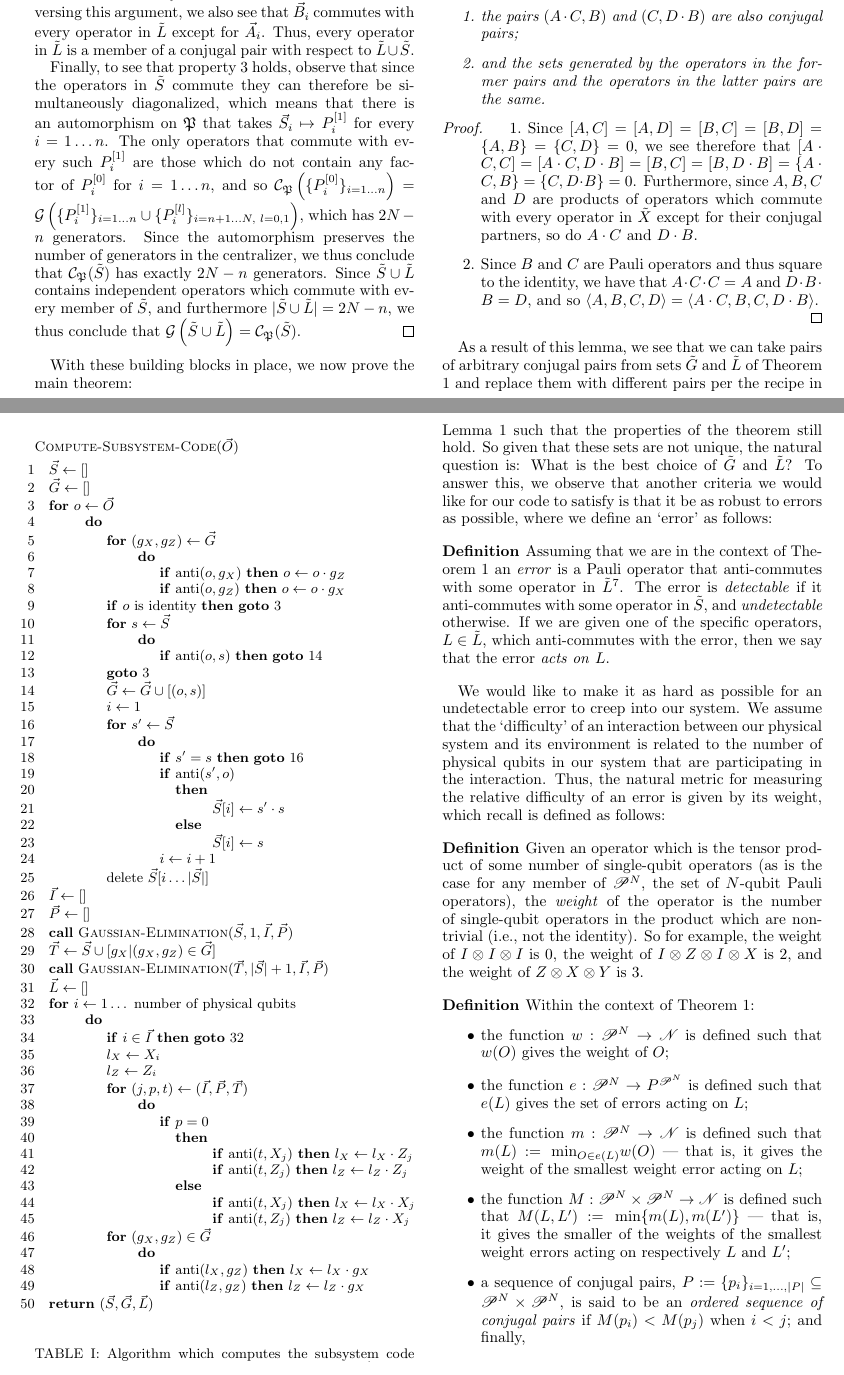
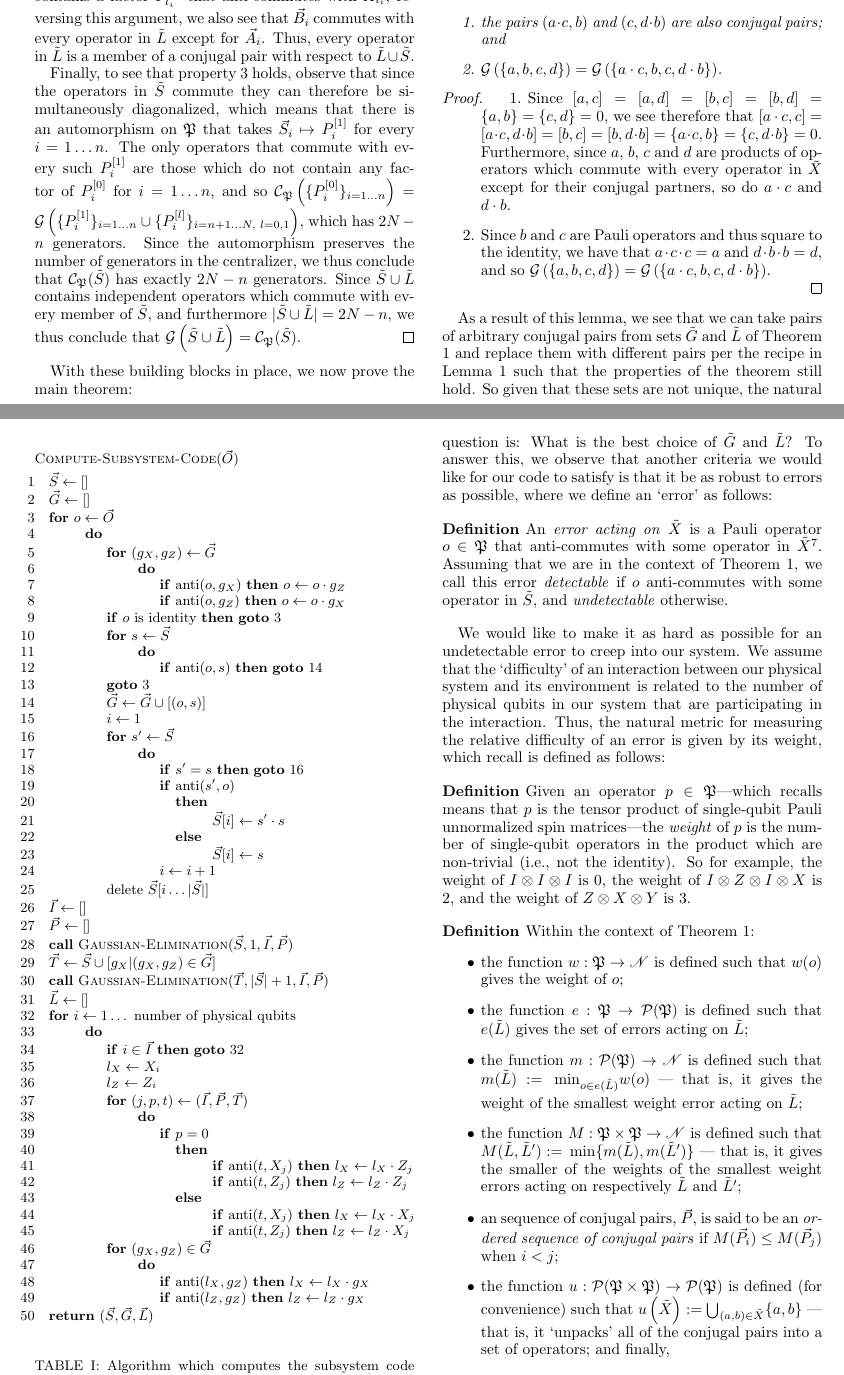
Before and after one commit to gcross/CodeQuest-Paper, a LaTeX paper (CodeQuest.tex): two parts of pages 5 and 6 of 7, joined at a grey line, cut at the place of the change. Compiled offline with pdfLaTeX.

Commit message:
More notation cleanup, finally reaching the optimal generator section.

```diff
--- a/CodeQuest.tex
+++ b/CodeQuest.tex
@@ -440,41 +440,46 @@ In general there are multiple sets of operators that satisfy the properties of \
 
 \begin{lemma}
 \label{combining-pairs}
-Given conjugal pairs $(A,B)$ and $(C,D)$ in relation to some set $\set X$, we have that
+Given conjugal pairs $(a,b)$ and $(c,d)$ in relation to some set $\set X$, we have that
 \begin{enumerate}
-\item the pairs $(A\cdot C,B)$ and $(C,D\cdot B)$ are also conjugal pairs;
-\item and the sets generated by the operators in the former pairs and the operators in the latter pairs are the same.
+\item the pairs $(a\cdot c,b)$ and $(c,d\cdot b)$ are also conjugal pairs; and
+\item $\genfun\paren{\{a,b,c,d\}}=\genfun\paren{\{a\cdot c,b,c,d\cdot b\}}$.
 \end{enumerate}
 \end{lemma}
 
 \begin{proof}
 \begin{enumerate}
-\item Since $[A,C]=[A,D]=[B,C]=[B,D]=\{A,B\}=\{C,D\}=0$, we see therefore that $[A\cdot C,C]=[A\cdot C,D\cdot B]=[B,C]=[B,D\cdot B]=\{A\cdot C,B\}=\{C,D\cdot B\}=0$.  Furthermore, since $A,B,C$ and $D$ are products of operators which commute with every operator in $\set X$ except for their conjugal partners, so do $A\cdot C$ and $D\cdot B$.
-\item Since $B$ and $C$ are Pauli operators and thus square to the identity, we have that $A\cdot C\cdot C=A$ and $D\cdot B\cdot B=D$, and so $\left<A,B,C,D\right> =\left<A\cdot C,B,C,D\cdot B\right>$.
+\item Since $[a,c]=[a,d]=[b,c]=[b,d]=\{a,b\}=\{c,d\}=0$, we see therefore that $[a\cdot c,c]=[a\cdot c,d\cdot b]=[b,c]=[b,d\cdot b]=\{a\cdot c,b\}=\{c,d\cdot b\}=0$.  Furthermore, since $a$, $b$, $c$ and $d$ are products of operators which commute with every operator in $\set X$ except for their conjugal partners, so do $a\cdot c$ and $d\cdot b$.
+\item Since $b$ and $c$ are Pauli operators and thus square to the identity, we have that $a\cdot c\cdot c=a$ and $d\cdot b\cdot b=d$, and so $\genfun\paren{\{a,b,c,d\}}=\genfun\paren{\{a\cdot c,b,c,d\cdot b\}}$.
 \end{enumerate}
 \end{proof}
 
 As a result of this lemma, we see that we can take pairs of arbitrary conjugal pairs from sets $\set G$ and $\set L$ of Theorem \ref{theorem-SG} and replace them with different pairs per the recipe in Lemma \ref{combining-pairs} such that the properties of the theorem still hold.  So given that these sets are not unique, the natural question is:  What is the best choice of $\set G$ and $\set L$?  To answer this, we observe that another criteria we would like for our code to satisfy is that it be as robust to errors as possible, where we define an `error' as follows:
 
 \begin{definition}
-Assuming that we are in the context of Theorem \ref{theorem-SG} an \emph{error} is a Pauli operator that anti-commutes with some operator in $\set L$\footnote{Of course, such operators are often called by another name, and that is \emph{gates}.  It all depends on whether the action of the operator was desired or not;  at the moment we are obviously assuming that it is undesired.}.  The error is \emph{detectable} if it anti-commutes with some operator in $\set S$, and \emph{undetectable} otherwise.  If we are given one of the specific operators, $L\in \set L$, which anti-commutes with the error, then we say that the error \emph{acts on} $L$.
+An \emph{error acting on} $\set X$ is a Pauli operator $o\in \pauligroup$ that anti-commutes with some operator in $\set X$\footnote{Of course, such operators are often called by another name, and that is \emph{gates}.  It all depends on whether the action of the operator was desired or not;  at the moment we are obviously assuming that it is undesired.}.  Assuming that we are in the context of Theorem \ref{theorem-SG}, we call this error \emph{detectable} if $o$ anti-commutes with some operator in $\set S$, and \emph{undetectable} otherwise.%  If we are given one of the specific operators, $x\in \set X$, which anti-commutes with the error, then we say that the error \emph{acts on} $L$.
 \end{definition}
 
 We would like to make it as hard as possible for an undetectable error to creep into our system.  We assume that the `difficulty' of an interaction between our physical system and its environment is related to the number of physical qubits in our system that are participating in the interaction.  Thus, the natural metric for measuring the relative difficulty of an error is given by its weight, which recall is defined as follows:
 
 \begin{definition}
-Given an operator which is the tensor product of some number of single-qubit operators (as is the case for any member of $\mathscr{P}^N$, the set of $N$-qubit Pauli operators), the \emph{weight} of the operator is the number of single-qubit operators in the product which are non-trivial (i.e., not the identity).  So for example, the weight of $I\otimes I\otimes I$ is 0, the weight of $I\otimes Z\otimes I\otimes X$ is 2, and the weight of $Z\otimes X\otimes Y$ is 3.
+Given an operator $p\in\pauligroup$---which recalls means that $p$ is the tensor product of single-qubit Pauli unnormalized spin matrices---the \emph{weight} of $p$ is the number of single-qubit operators in the product which are non-trivial (i.e., not the identity).  So for example, the weight of $I\otimes I\otimes I$ is 0, the weight of $I\otimes Z\otimes I\otimes X$ is 2, and the weight of $Z\otimes X\otimes Y$ is 3.
 \end{definition}
 
 \begin{definition}
 Within the context of Theorem \ref{theorem-SG}:
 \begin{itemize}
-\item the function $w:\mathscr{P}^N\to \mathscr{N}$ is defined such that $w(O)$ gives the weight of $O$;
-\item the function $e:\mathscr{P}^N\to P^{\mathscr{P}^N}$ is defined such that $e(L)$ gives the set of errors acting on $L$;
-\item the function $m:\mathscr{P}^N\to \mathscr{N}$ is defined such that $m(L):=\min_{O\in e(L)} w(O)$ --- that is, it gives the weight of the smallest weight error acting on $L$;
-\item the function $M:\mathscr{P}^N\times\mathscr{P}^N \to \mathscr{N}$ is defined such that $M(L,L'):=\min \{m(L),m(L')\}$ --- that is, it gives the smaller of the weights of the smallest weight errors acting on respectively $L$ and $L'$;
-\item a sequence of conjugal pairs, $P:=\{p_i\}_{i=1,\dots,|P|}\subseteq \mathscr{P}^N\times\mathscr{P}^N$, is said to be an \emph{ordered sequence of conjugal pairs} if $M(p_i) < M(p_j)$ when $i<j$; and finally,
-\item an \emph{optimal choice of logical qubits} is any ordered sequence $\{p_i\}_{i=1,|L|}$ of conjugal pairs satisfying the properties of $\set L$ (given $\set S$ and $\set G$) in Theorem \ref{theorem-SG} such that given any other ordered sequence $\{p'_i\}_{i=1,|L|}$ that also satisfies the properties of $L$ we have that $M(p_i)\ge M(p'_i)$ for $i=1,\dots,|L|$.
+\item the function $w:\pauligroup\to \mathscr{N}$ is defined such that $w(o)$ gives the weight of $o$;
+\item the function $e:\pauligroup\to \powerset(\pauligroup)$ is defined such that $e(\set L)$ gives the set of errors acting on $\set L$;
+\item the function $m:\powerset(\pauligroup)\to \mathscr{N}$ is defined such that $m(\set L):=\min_{o\in e(\set L)} w(o)$ --- that is, it gives the weight of the smallest weight error acting on $\set L$;
+\item the function $M:\pauligroup\times\pauligroup \to \mathscr{N}$ is defined such that $M(\set L,\set L'):=\min \{m(\set L),m(\set L')\}$ --- that is, it gives the smaller of the weights of the smallest weight errors acting on respectively $\set L$ and $\set L'$;
+\item an sequence of conjugal pairs, $\lst P$, is said to be an \emph{ordered sequence of conjugal pairs} if $M(\lst P_i) \le M(\lst P_j)$ when $i<j$;
+\item the function $u:\powerset(\pauligroup\times\pauligroup)\to\powerset(\pauligroup)$ is defined (for convenience) such that $u\paren{\set X}:=\bigcup_{(a,b)\in\set X} \{a,b\}$ --- that is, it `unpacks' all of the conjugal pairs into a set of operators; and finally,
+\item an \emph{optimal choice of logical qubits} is any ordered sequence $\lst P$ conjugal pairs such that
+\begin{enumerate}
+\item $u\paren{\lst P}$ satisfies the properties of $\set L$ (given $\set S$ and $\set G$) in Theorem \ref{theorem-SG}, and \\
+\item given any other sequence $\lst P'$ that satisfies (1), we have that $M(\lst P_i)\ge M(\lst P'_i)$ for $i=1\dots|\lst P|$. \\
+\end{enumerate}
 \end{itemize}
 \end{definition}
 
```
Also changed, not shown: CodeQuest.tex (2 more changed lines).
